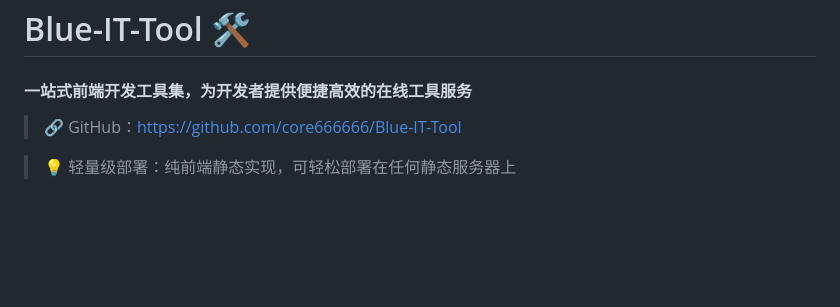
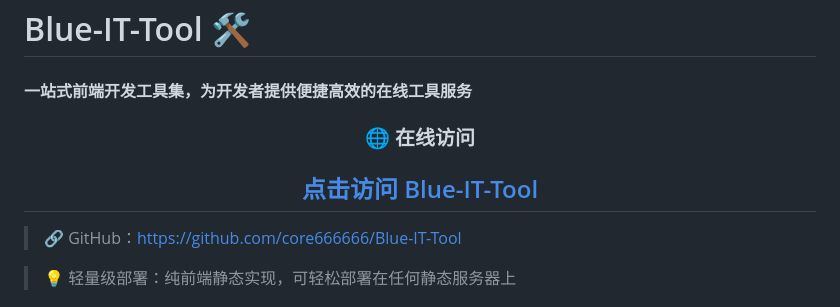
Before and after one commit to core666666/Blue-IT-Tool, a Markdown page: README.md, the part around the change. Drawn GitHub-style; blank space fills up the shorter version.

Commit message:
docs: 更新README.md以添加在线访问链接和格式调整

```diff
--- a/README.md
+++ b/README.md
@@ -2,7 +2,12 @@
 
 #### 一站式前端开发工具集，为开发者提供便捷高效的在线工具服务
 
-<!-- >访问地址：https://blue-it.github.io/ -->
+<div align="center">
+
+### 🌐 在线访问
+## [点击访问 Blue-IT-Tool](https://core666666.github.io/Blue-IT-Tool)
+
+</div>
 
 >🔗 GitHub：https://github.com/core666666/Blue-IT-Tool
 
```
